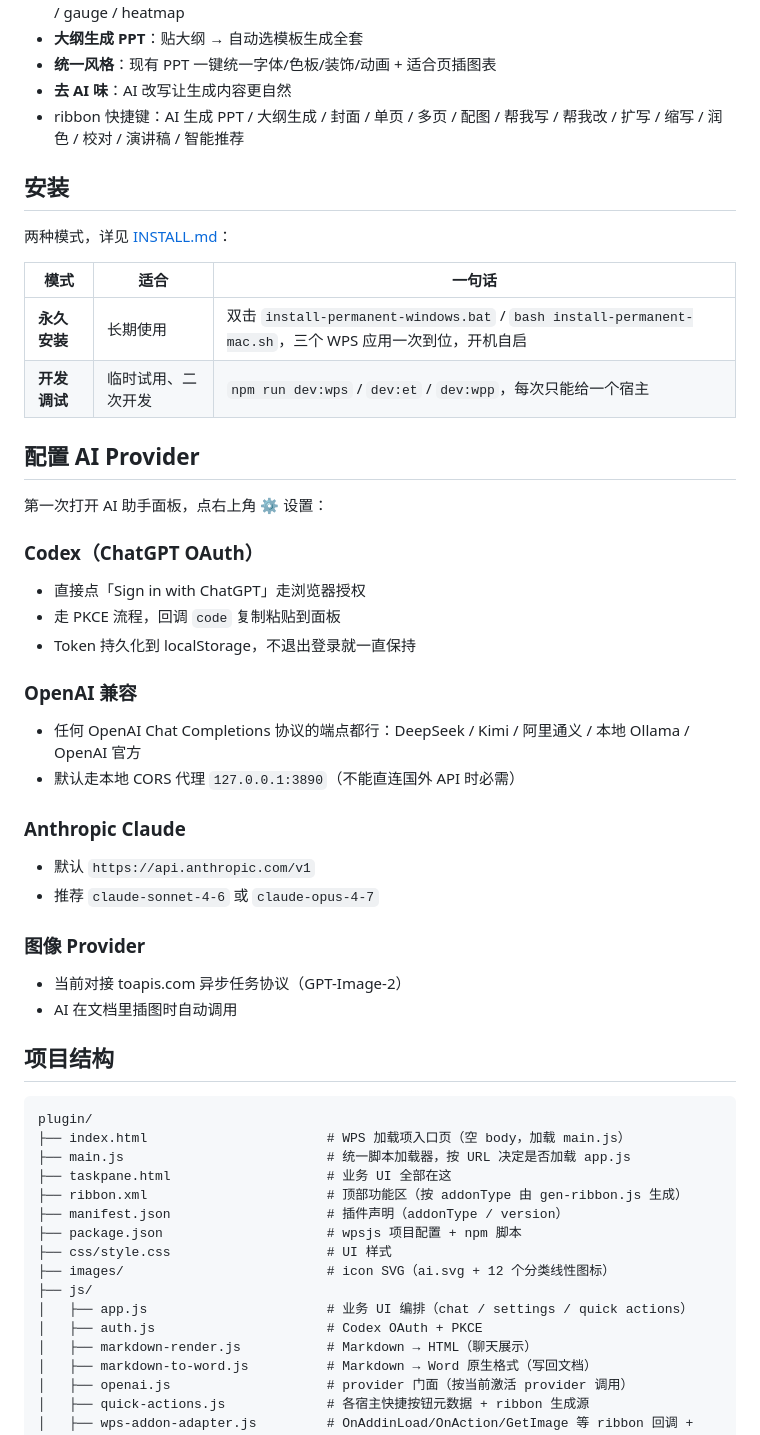
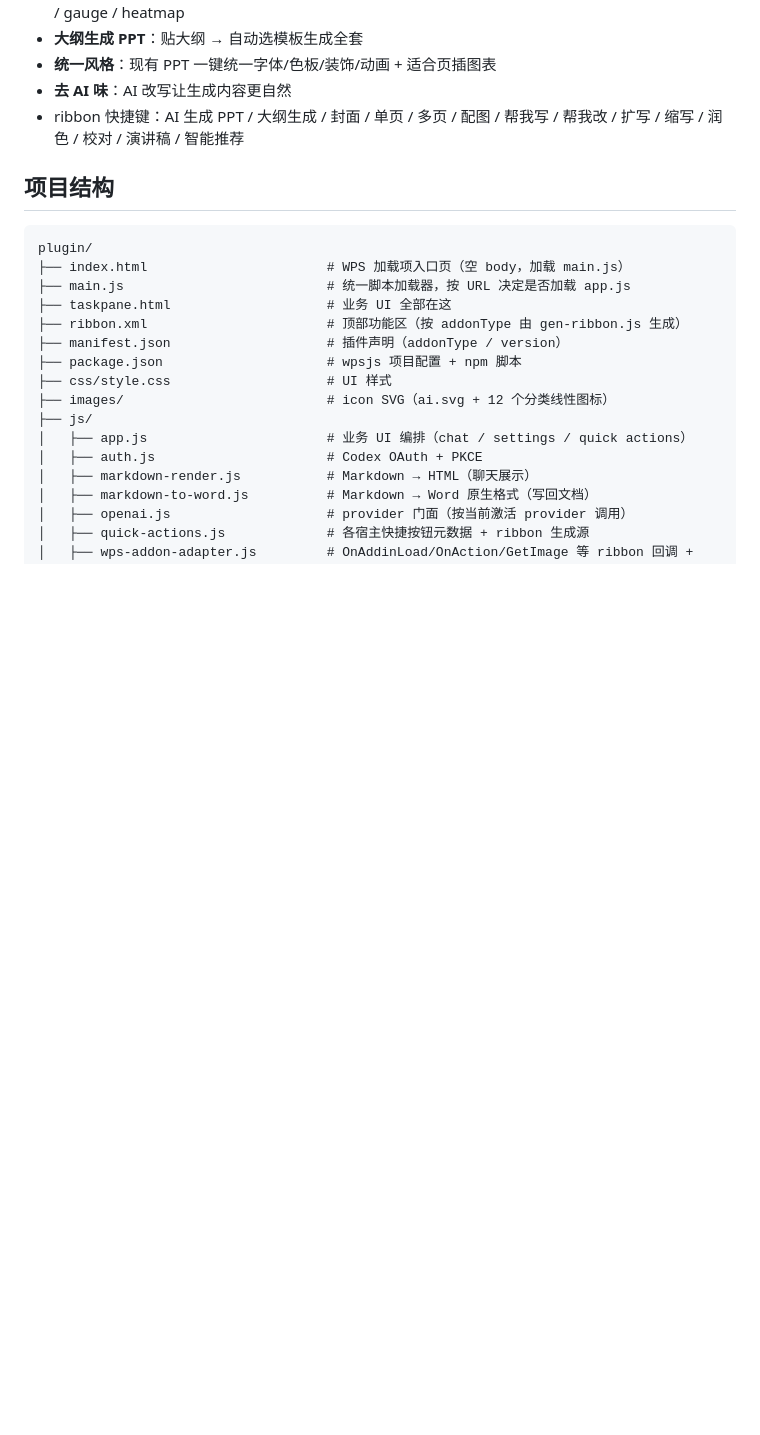
Before and after one commit to King-JH484/WPS-AI, a Markdown page: README.md, the part around one of its changes. GitHub-like rendering; blank space fills up the shorter version.

```diff
--- a/README.md
+++ b/README.md
@@ -72,36 +136,6 @@ WPS Office 多宿主 AI 助手插件，覆盖 **WPS 文字 / 表格 / 演示**
 - **统一风格**：现有 PPT 一键统一字体/色板/装饰/动画 + 适合页插图表
 - **去 AI 味**：AI 改写让生成内容更自然
 - ribbon 快捷键：AI 生成 PPT / 大纲生成 / 封面 / 单页 / 多页 / 配图 / 帮我写 / 帮我改 / 扩写 / 缩写 / 润色 / 校对 / 演讲稿 / 智能推荐
-
-## 安装
-
-两种模式，详见 [INSTALL.md](INSTALL.md)：
-
-| 模式 | 适合 | 一句话 |
-| --- | --- | --- |
-| **永久安装** | 长期使用 | 双击 `install-permanent-windows.bat` / `bash install-permanent-mac.sh`，三个 WPS 应用一次到位，开机自启 |
-| **开发调试** | 临时试用、二次开发 | `npm run dev:wps` / `dev:et` / `dev:wpp`，每次只能给一个宿主 |
-
-## 配置 AI Provider
-
-第一次打开 AI 助手面板，点右上角 ⚙ 设置：
-
-### Codex（ChatGPT OAuth）
-- 直接点「Sign in with ChatGPT」走浏览器授权
-- 走 PKCE 流程，回调 `code` 复制粘贴到面板
-- Token 持久化到 localStorage，不退出登录就一直保持
-
-### OpenAI 兼容
-- 任何 OpenAI Chat Completions 协议的端点都行：DeepSeek / Kimi / 阿里通义 / 本地 Ollama / OpenAI 官方
-- 默认走本地 CORS 代理 `127.0.0.1:3890`（不能直连国外 API 时必需）
-
-### Anthropic Claude
-- 默认 `https://api.anthropic.com/v1`
-- 推荐 `claude-sonnet-4-6` 或 `claude-opus-4-7`
-
-### 图像 Provider
-- 当前对接 toapis.com 异步任务协议（GPT-Image-2）
-- AI 在文档里插图时自动调用
 
 ## 项目结构
 
```
Also changed, not shown: other parts of README.md (+65 -1 lines), INSTALL.md (+21 -23 lines).
